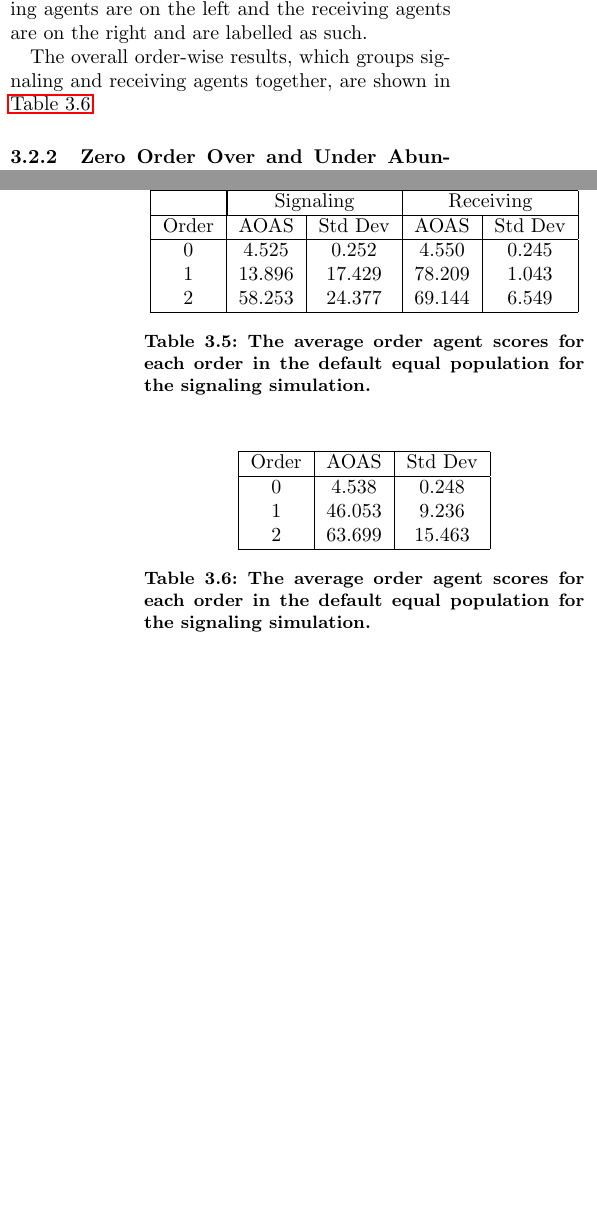
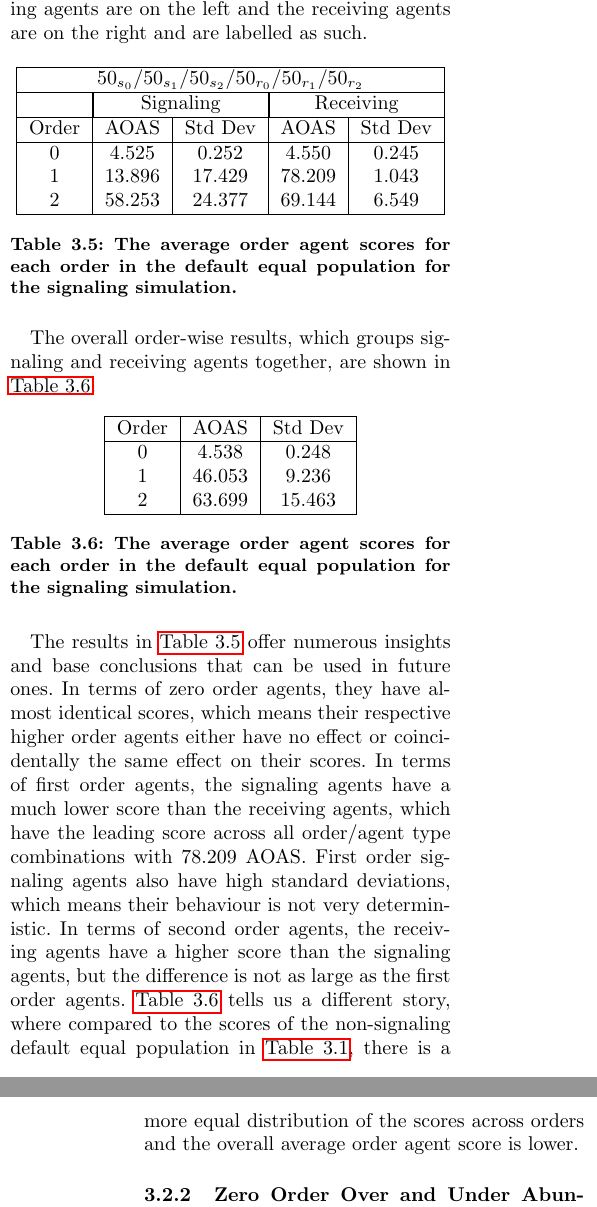
Before and after one commit to AtakanTekparmak/Thesis_s4017765_Writing, a LaTeX thesis (bachelorthesis.tex, which reads tex/results_dir/signaling.tex): two parts of the columns of pages 10 and 11 of 14 before the commit and two parts of the columns of pages 10 and 11 of 13 after it, joined at a grey line, cut so that both start at the same text, the shorter picture padded with empty space. Compiled offline with pdfLaTeX.

Commit message:
Updates from Overleaf

```diff
--- a/tex/results_dir/signaling.tex
+++ b/tex/results_dir/signaling.tex
@@ -45,6 +45,8 @@ The overall order-wise results, which groups signaling and receiving agents toge
     \caption{The average order agent scores for each order in the default equal population for the signaling simulation.}
     \label{table:sig-default-equal-overall}
 \end{table}
+
+The results in \hyperref[table:sig-default-equal]{Table 3.5} offer numerous insights and base conclusions that can be used in future ones. In terms of zero order agents, they have almost identical scores, which means their respective higher order agents either have no effect or coincidentally the same effect on their scores. In terms of first order agents, the signaling agents have a much lower score than the receiving agents, which have the leading score across all order/agent type combinations with $78.209$ AOAS. First order signaling agents also have high standard deviations, which means their behaviour is not very deterministic. In terms of second order agents, the receiving agents have a higher score than the signaling agents, but the difference is not as large as the first order agents. \hyperref[table:sig-default-equal-overall]{Table 3.6} tells us a different story, where compared to the scores of the non-signaling default equal population in \hyperref[table:non-sig-default-equal-simple]{Table 3.1}, there is a more equal distribution of the scores across orders and the overall average order agent score is lower.
 
 \subsubsection{Zero Order Over and Under Abundance}
 
```
Also changed, not shown: bachelorthesis.tex (+0 -1 lines).
